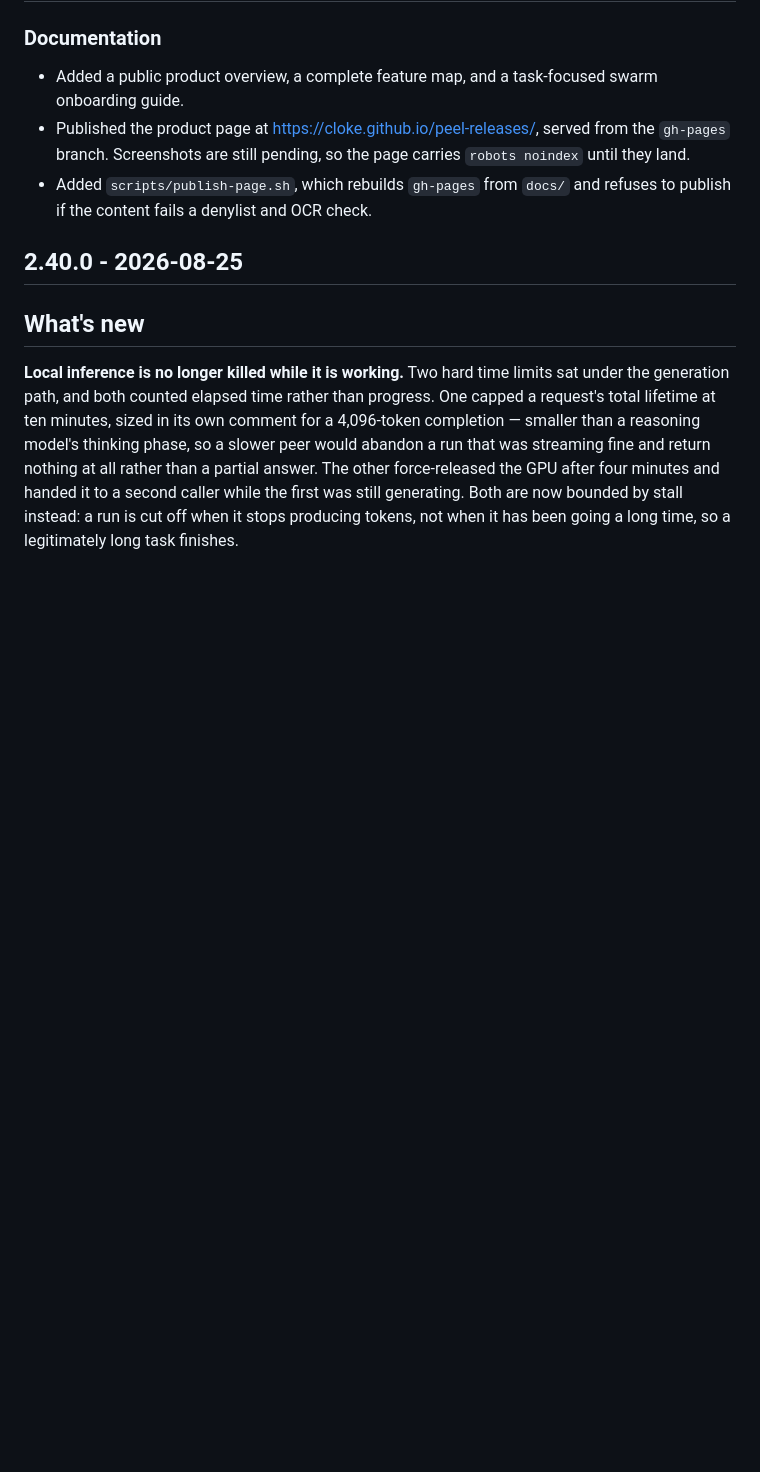
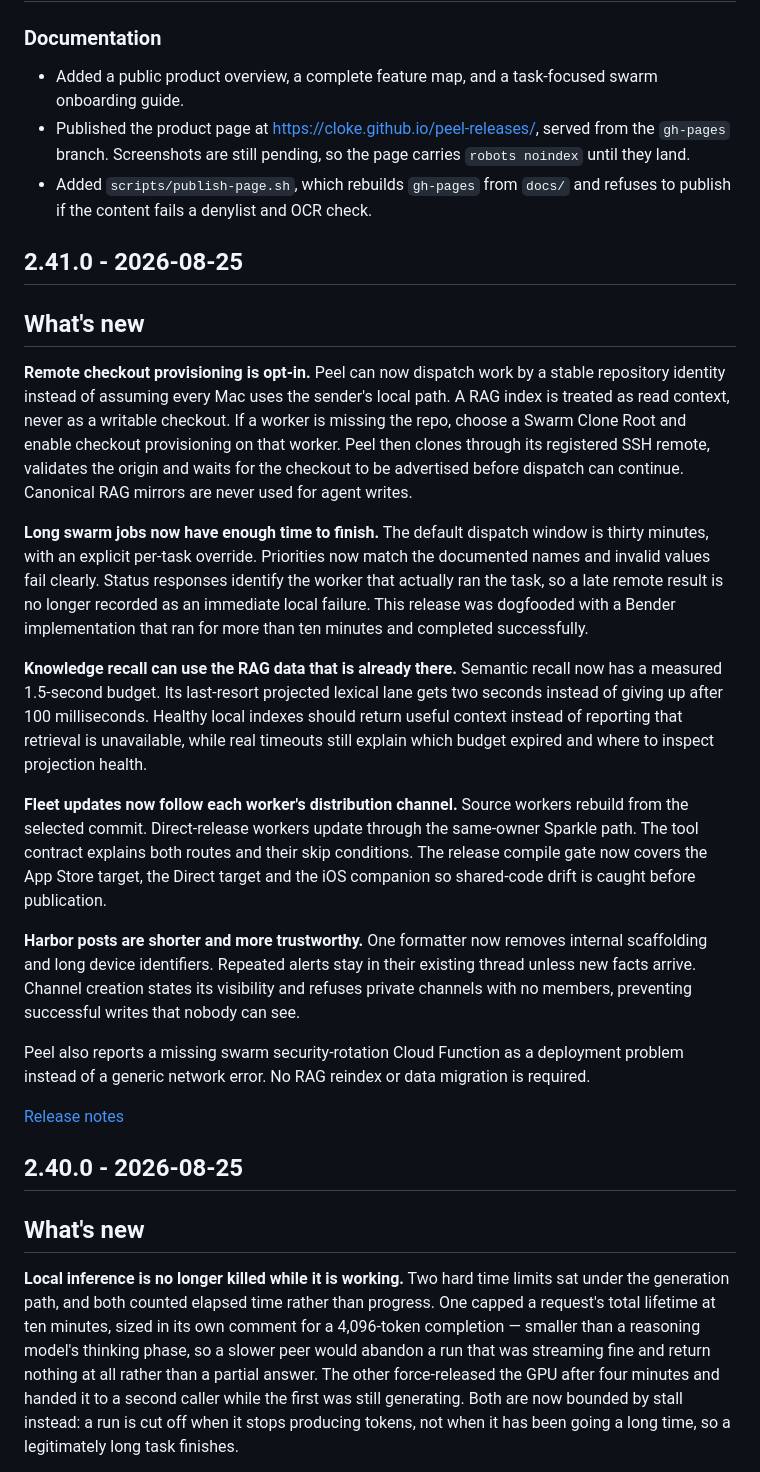
Before and after one commit to cloke/peel-releases, a Markdown page: CHANGELOG.md, the part around the change. Drawn GitHub-style; blank space fills up the shorter version.

Commit message:
Add 2.41.0 to the changelog

```diff
--- a/CHANGELOG.md
+++ b/CHANGELOG.md
@@ -16,6 +16,24 @@ Each entry links to its full release notes.
   they land.
 - Added `scripts/publish-page.sh`, which rebuilds `gh-pages` from `docs/` and refuses to publish
   if the content fails a denylist and OCR check.
+
+## 2.41.0 - 2026-08-25
+
+## What's new
+
+**Remote checkout provisioning is opt-in.** Peel can now dispatch work by a stable repository identity instead of assuming every Mac uses the sender's local path. A RAG index is treated as read context, never as a writable checkout. If a worker is missing the repo, choose a Swarm Clone Root and enable checkout provisioning on that worker. Peel then clones through its registered SSH remote, validates the origin and waits for the checkout to be advertised before dispatch can continue. Canonical RAG mirrors are never used for agent writes.
+
+**Long swarm jobs now have enough time to finish.** The default dispatch window is thirty minutes, with an explicit per-task override. Priorities now match the documented names and invalid values fail clearly. Status responses identify the worker that actually ran the task, so a late remote result is no longer recorded as an immediate local failure. This release was dogfooded with a Bender implementation that ran for more than ten minutes and completed successfully.
+
+**Knowledge recall can use the RAG data that is already there.** Semantic recall now has a measured 1.5-second budget. Its last-resort projected lexical lane gets two seconds instead of giving up after 100 milliseconds. Healthy local indexes should return useful context instead of reporting that retrieval is unavailable, while real timeouts still explain which budget expired and where to inspect projection health.
+
+**Fleet updates now follow each worker's distribution channel.** Source workers rebuild from the selected commit. Direct-release workers update through the same-owner Sparkle path. The tool contract explains both routes and their skip conditions. The release compile gate now covers the App Store target, the Direct target and the iOS companion so shared-code drift is caught before publication.
+
+**Harbor posts are shorter and more trustworthy.** One formatter now removes internal scaffolding and long device identifiers. Repeated alerts stay in their existing thread unless new facts arrive. Channel creation states its visibility and refuses private channels with no members, preventing successful writes that nobody can see.
+
+Peel also reports a missing swarm security-rotation Cloud Function as a deployment problem instead of a generic network error. No RAG reindex or data migration is required.
+
+[Release notes](https://github.com/cloke/peel-releases/releases/tag/v2.41.0)
 
 ## 2.40.0 - 2026-08-25
 
```
